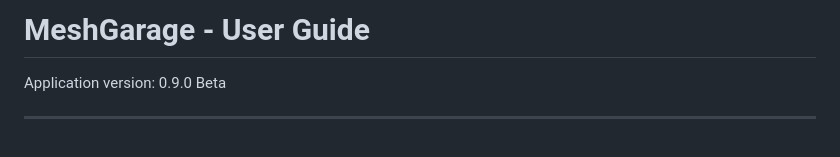
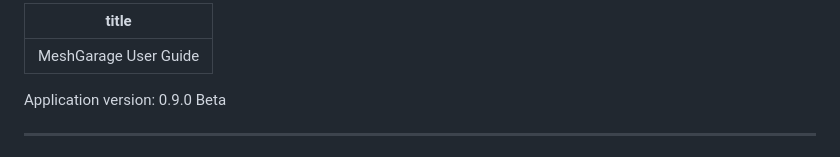
Before and after one commit to SRJ-v2/MeshGarage, a Markdown page: docs/USER_GUIDE_EN.md, the part around the change. GitHub-like rendering.

```diff
--- a/docs/USER_GUIDE_EN.md
+++ b/docs/USER_GUIDE_EN.md
@@ -1,4 +1,6 @@
-# MeshGarage - User Guide
+---
+title: MeshGarage User Guide
+---
 
 Application version: 0.9.0 Beta
 
```
